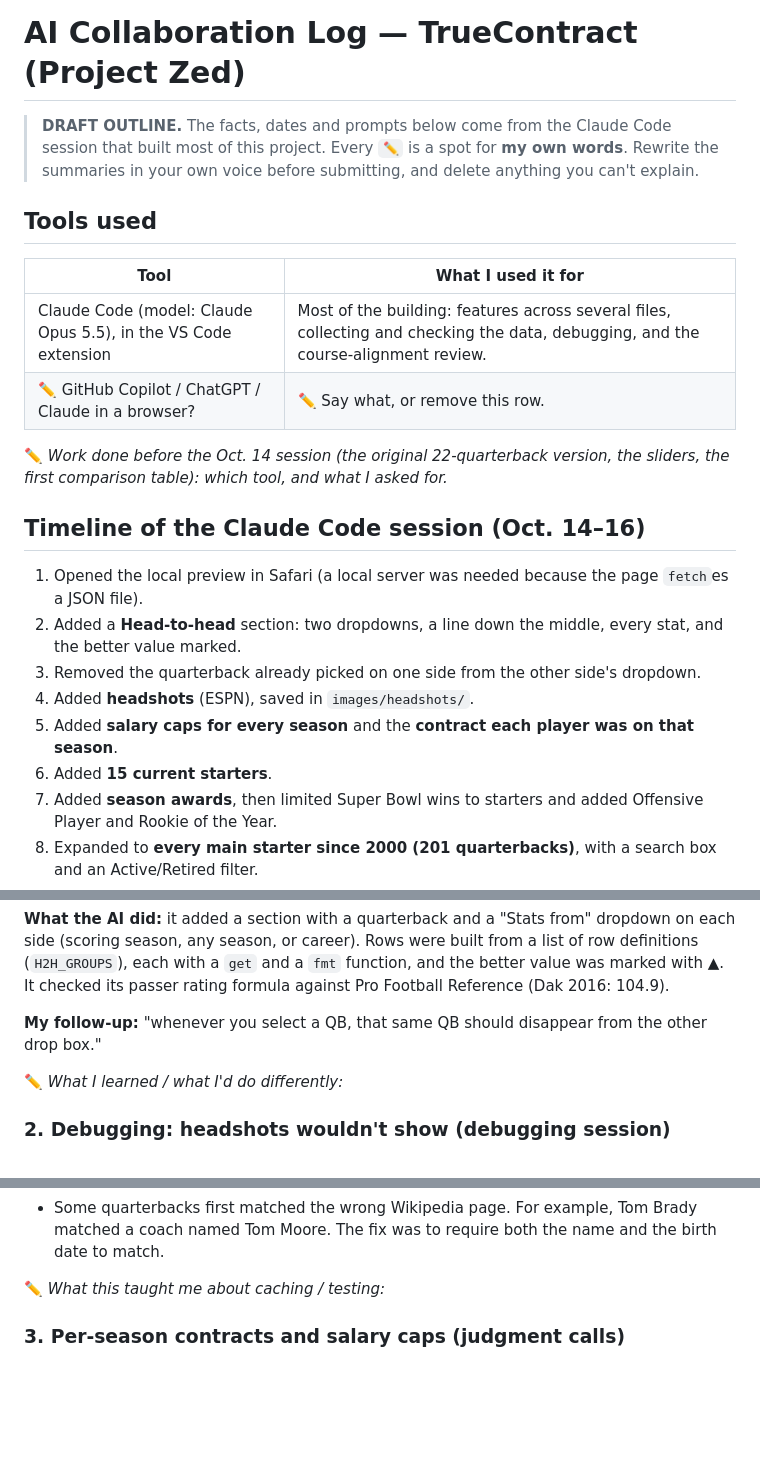
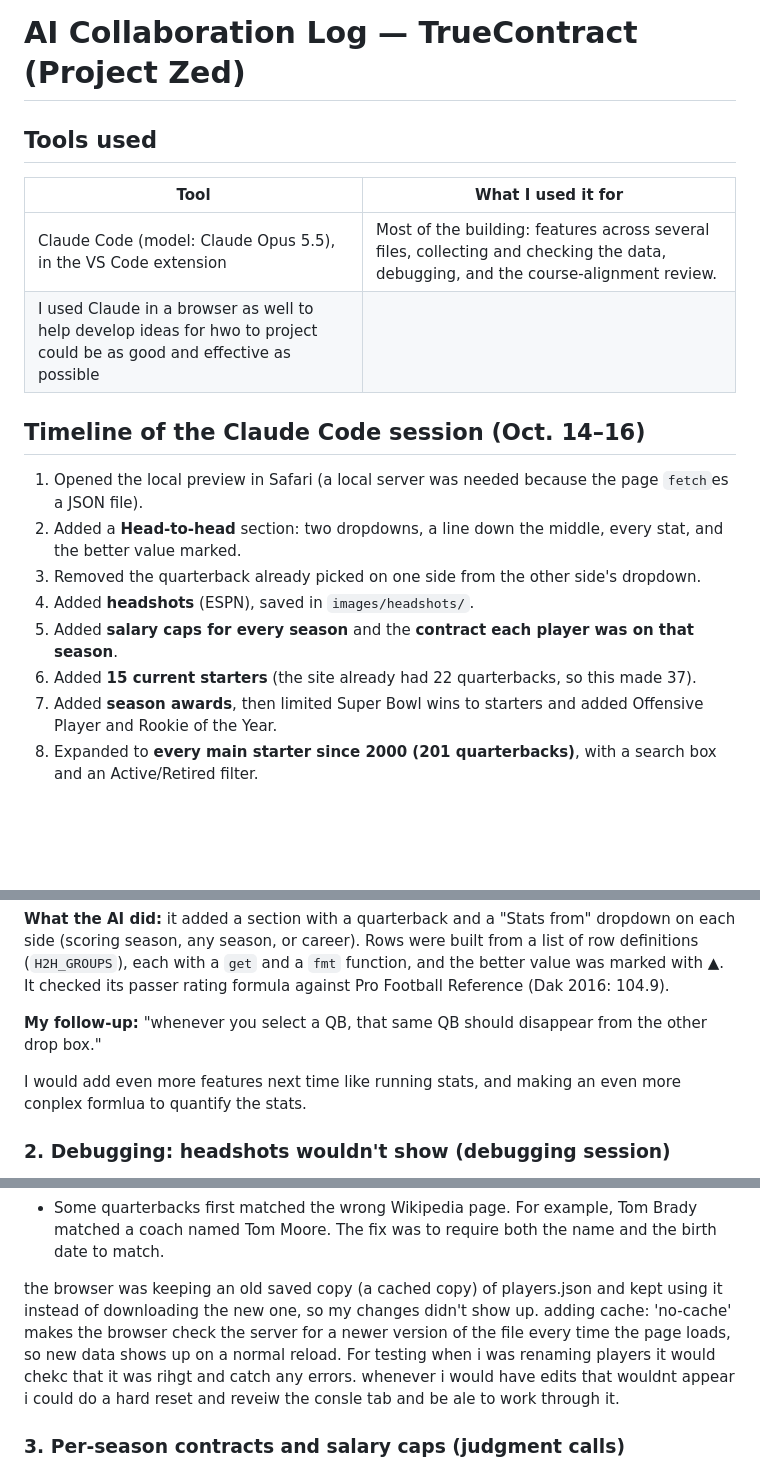
Before and after one commit to tateunderwood/Project-ZED, a Markdown page: AI_COLLABORATION_LOG.md, 3 parts joined by grey strips. Drawn GitHub-style; blank space fills up the shorter version.

```diff
--- a/AI_COLLABORATION_LOG.md
+++ b/AI_COLLABORATION_LOG.md
@@ -1,18 +1,15 @@
 # AI Collaboration Log — TrueContract (Project Zed)
 
-> **DRAFT OUTLINE.** The facts, dates and prompts below come from the Claude Code session that built most of
-> this project. Every `✏️` is a spot for **my own words**. Rewrite the summaries in your own voice before submitting,
-> and delete anything you can't explain.
+
 
 ## Tools used
 
 | Tool | What I used it for |
 |---|---|
 | Claude Code (model: Claude Opus 5.5), in the VS Code extension | Most of the building: features across several files, collecting and checking the data, debugging, and the course-alignment review. |
-| ✏️ GitHub Copilot / ChatGPT / Claude in a browser? | ✏️ Say what, or remove this row. |
+| I used Claude in a browser as well to help develop ideas for hwo to project could be as good and effective as possible
 
-✏️ *Work done before the Oct. 14 session (the original 22-quarterback version, the sliders, the first comparison table):
-which tool, and what I asked for.*
+
 
 ## Timeline of the Claude Code session (Oct. 14–16)
 
@@ -21,7 +18,7 @@ which tool, and what I asked for.*
 3. Removed the quarterback already picked on one side from the other side's dropdown.
 4. Added **headshots** (ESPN), saved in `images/headshots/`.
 5. Added **salary caps for every season** and the **contract each player was on that season**.
-6. Added **15 current starters**.
+6. Added **15 current starters** (the site already had 22 quarterbacks, so this made 37).
 7. Added **season awards**, then limited Super Bowl wins to starters and added Offensive Player and Rookie of the Year.
 8. Expanded to **every main starter since 2000 (201 quarterbacks)**, with a search box and an Active/Retired filter.
 9. Set 2010 (uncapped year) to $123M, added an **MVP group and search** to Head-to-head, and changed **career totals to per-season averages**.
@@ -39,7 +36,7 @@ and the better value was marked with ▲. It checked its passer rating formula a
 
 **My follow-up:** "whenever you select a QB, that same QB should disappear from the other drop box."
 
-✏️ *What I learned / what I'd do differently:*
+I would add even more features next time like running stats, and making an even more conplex formlua to quantify the stats.
 
 ### 2. Debugging: headshots wouldn't show (debugging session)
 **Problem:** after the headshots were added, Safari's page tab and VS Code's preview still showed initials. I noticed the
@@ -56,7 +53,7 @@ Other bugs in the session:
 - Some quarterbacks first matched the wrong Wikipedia page. For example, Tom Brady matched a coach named Tom Moore.
   The fix was to require both the name and the birth date to match.
 
-✏️ *What this taught me about caching / testing:*
+the browser was keeping an old saved copy (a cached copy) of players.json and kept using it instead of downloading the new one, so my changes didn't show up. adding cache: 'no-cache' makes the browser check the server for a newer version of the file every time the page loads, so new data shows up on a normal reload. For testing when i was renaming players it would chekc that it was rihgt and catch any errors. whenever i would have edits that wouldnt appear i could do a hard reset and reveiw the consle tab and be ale to work through it.
 
 ### 3. Per-season contracts and salary caps (judgment calls)
 **My prompt:** "dak prescott wasn't being paid 60 million his rookie year, so we should have that contract be what is affecting
```
Also changed, not shown: other parts of AI_COLLABORATION_LOG.md (+53 -7 lines), REFLECTION.md (added, +35 -0 lines).
